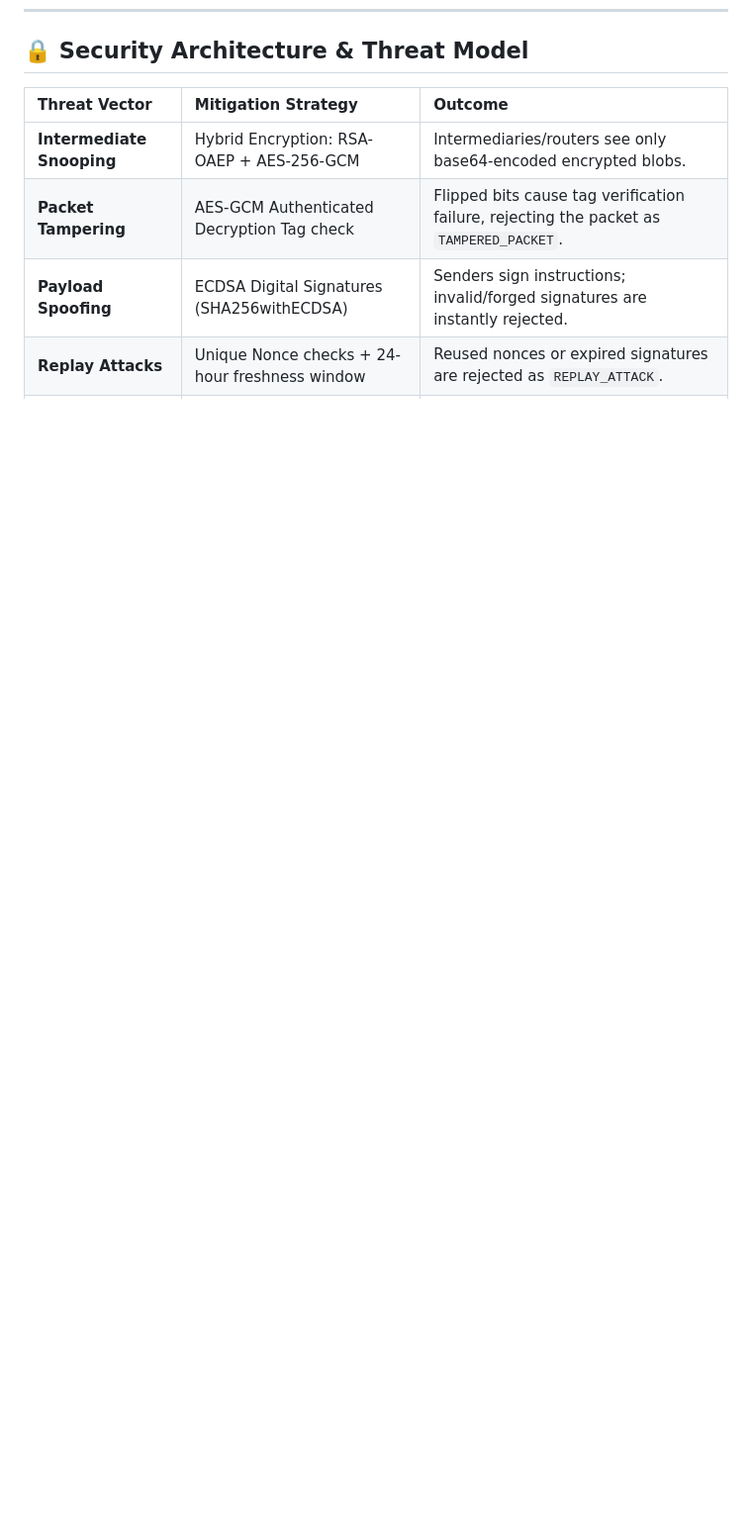
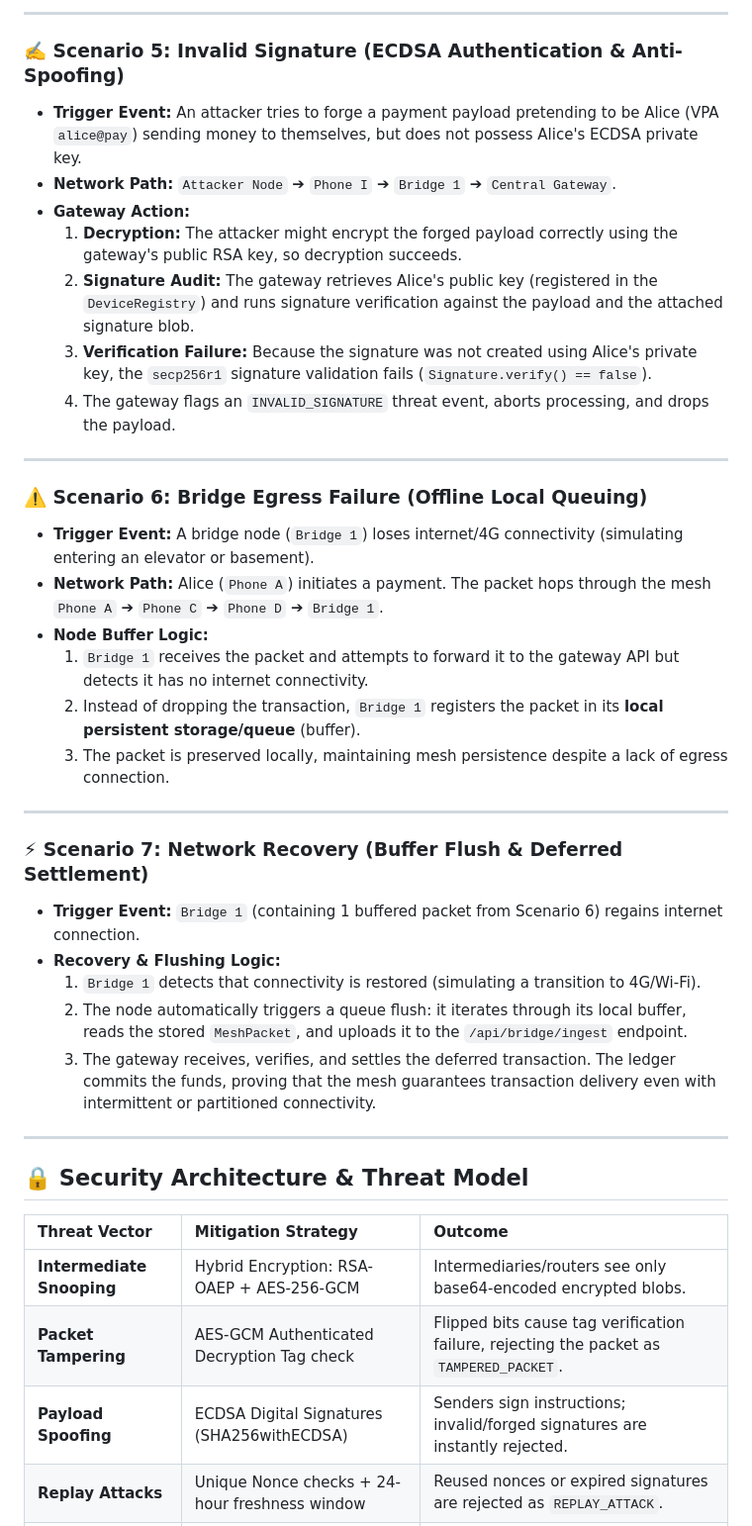
Before and after one commit to Srujan4812/upi-offline-mesh, a Markdown page: README.md, the part around one of its changes. Shown at 99% size. Drawn GitHub-style; blank space fills up the shorter version.

```diff
--- a/README.md
+++ b/README.md
@@ -46,3 +93,35 @@ graph TD
+---
+
+### ✍️ Scenario 5: Invalid Signature (ECDSA Authentication & Anti-Spoofing)
+*   **Trigger Event:** An attacker tries to forge a payment payload pretending to be Alice (VPA `alice@pay`) sending money to themselves, but does not possess Alice's ECDSA private key.
+*   **Network Path:** `Attacker Node` ➔ `Phone I` ➔ `Bridge 1` ➔ `Central Gateway`.
+*   **Gateway Action:**
+    1.  **Decryption:** The attacker might encrypt the forged payload correctly using the gateway's public RSA key, so decryption succeeds.
+    2.  **Signature Audit:** The gateway retrieves Alice's public key (registered in the `DeviceRegistry`) and runs signature verification against the payload and the attached signature blob.
+    3.  **Verification Failure:** Because the signature was not created using Alice's private key, the `secp256r1` signature validation fails (`Signature.verify() == false`).
+    4.  The gateway flags an `INVALID_SIGNATURE` threat event, aborts processing, and drops the payload.
+
+---
+
+### ⚠️ Scenario 6: Bridge Egress Failure (Offline Local Queuing)
+*   **Trigger Event:** A bridge node (`Bridge 1`) loses internet/4G connectivity (simulating entering an elevator or basement).
+*   **Network Path:** Alice (`Phone A`) initiates a payment. The packet hops through the mesh `Phone A` ➔ `Phone C` ➔ `Phone D` ➔ `Bridge 1`.
+*   **Node Buffer Logic:**
+    1.  `Bridge 1` receives the packet and attempts to forward it to the gateway API but detects it has no internet connectivity.
+    2.  Instead of dropping the transaction, `Bridge 1` registers the packet in its **local persistent storage/queue** (buffer).
+    3.  The packet is preserved locally, maintaining mesh persistence despite a lack of egress connection.
+
+---
+
+### ⚡ Scenario 7: Network Recovery (Buffer Flush & Deferred Settlement)
+*   **Trigger Event:** `Bridge 1` (containing 1 buffered packet from Scenario 6) regains internet connection.
+*   **Recovery & Flushing Logic:**
+    1.  `Bridge 1` detects that connectivity is restored (simulating a transition to 4G/Wi-Fi).
+    2.  The node automatically triggers a queue flush: it iterates through its local buffer, reads the stored `MeshPacket`, and uploads it to the `/api/bridge/ingest` endpoint.
+    3.  The gateway receives, verifies, and settles the deferred transaction. The ledger commits the funds, proving that the mesh guarantees transaction delivery even with intermittent or partitioned connectivity.
+
+---
+
 ## 🔒 Security Architecture & Threat Model
 
 | Threat Vector | Mitigation Strategy | Outcome |
```
Also changed, not shown: other parts of README.md (+75 -49 lines).
